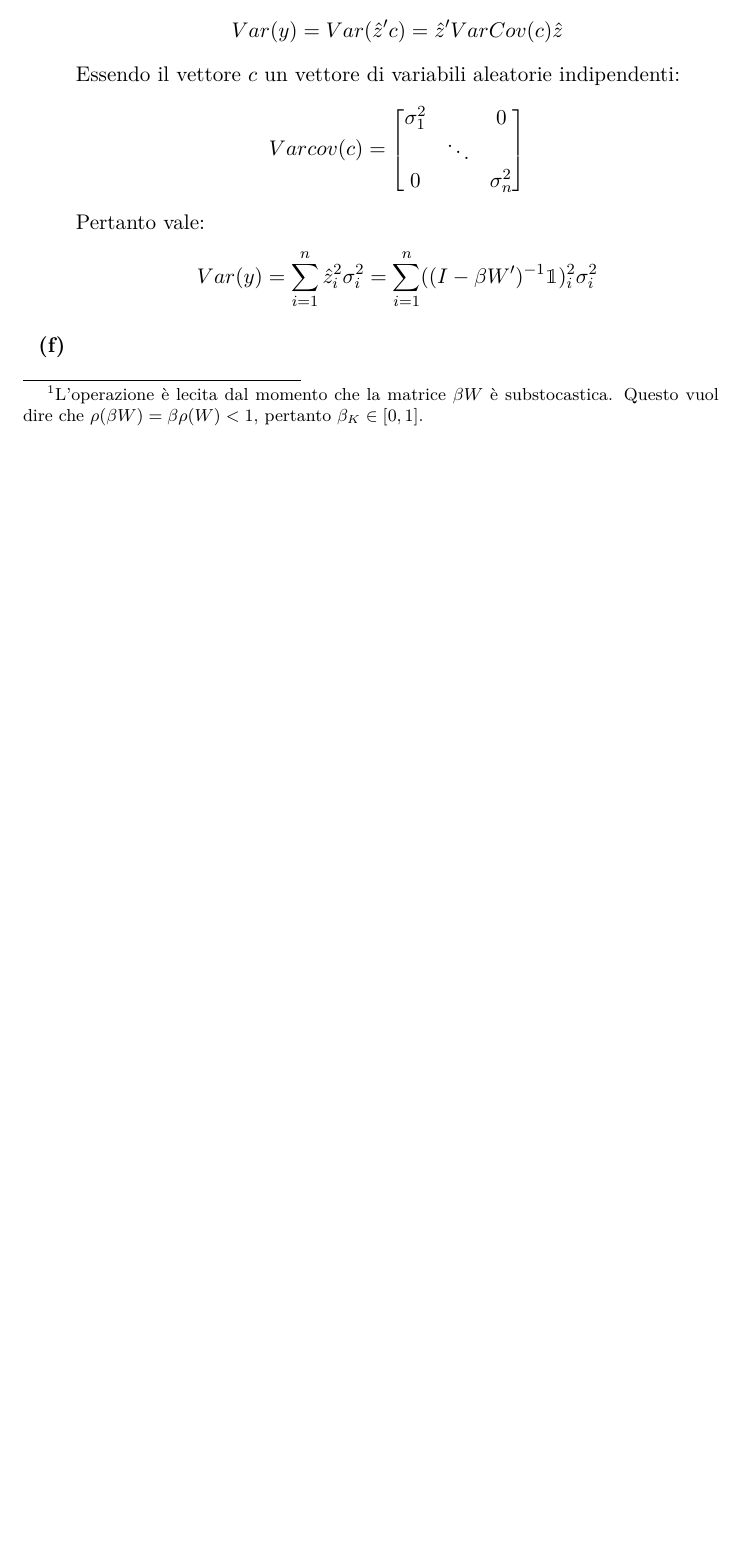
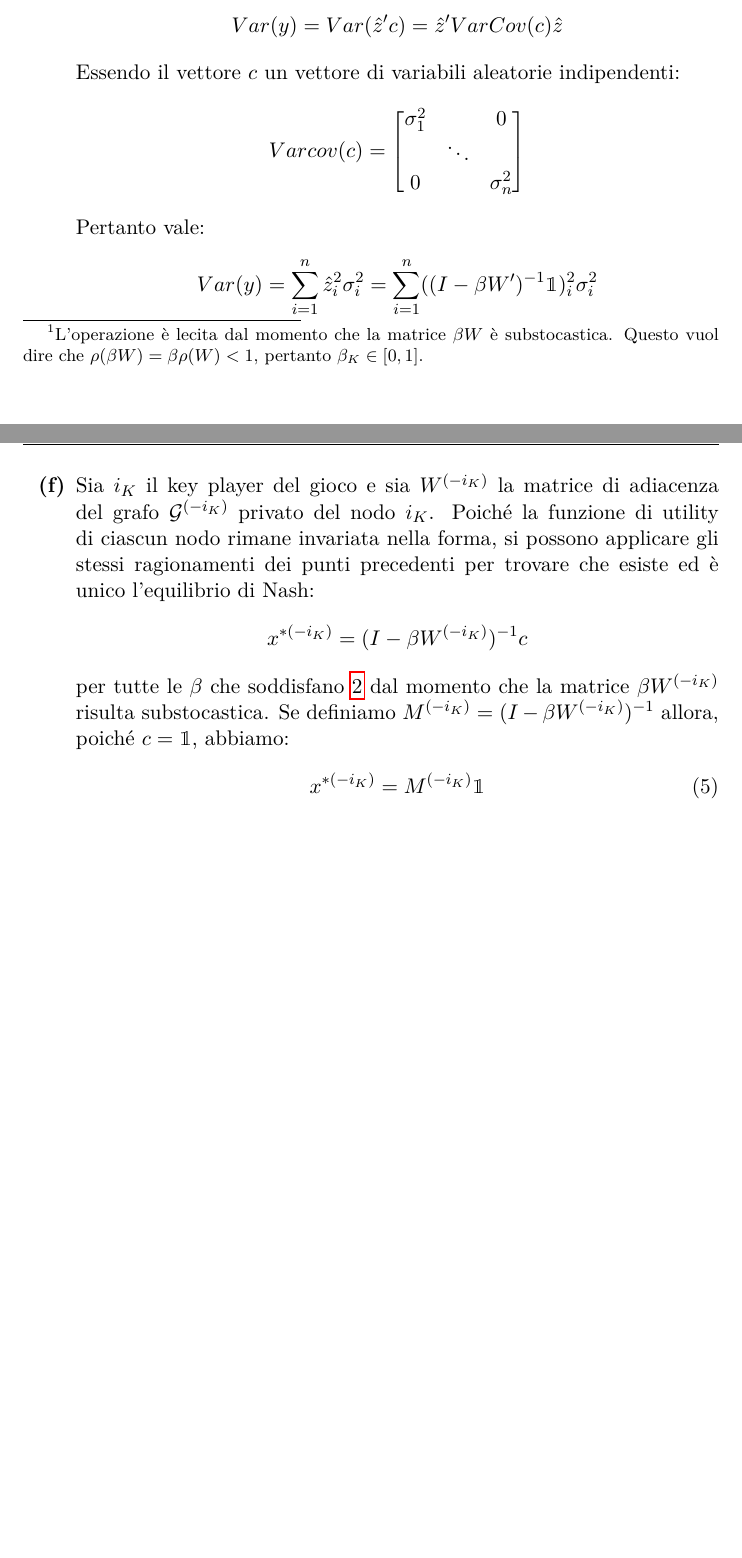
Before and after one commit to giulio524/Din_Net_2021_HW3, a LaTeX problem sheet (homework.tex, which reads Esercizi/Es1.tex): part of page 3 of 3 before the commit and two parts of pages 3 and 4 of 4 after it, the two joined at a grey line, cut so that both start at the same text, the shorter picture padded with empty space. Compiled offline with pdfLaTeX; a LaTeX package or settings file that is missing is left out.

Commit message:
Es1 punto f

```diff
--- a/Esercizi/Es1.tex
+++ b/Esercizi/Es1.tex
@@ -99,4 +99,14 @@
 
     %-----------------------F-------------------------------------------------
     \questionpart
+    Sia \(i_K\) il key player del gioco e sia \(W^{(- i_K)}\) la matrice di adiacenza del grafo \(\mathcal{G}^{(- i_K)}\) privato del nodo \(i_K\). Poiché la funzione di utility di ciascun nodo rimane invariata nella forma, si possono applicare gli stessi ragionamenti dei punti precedenti per trovare che esiste ed è unico l'equilibrio di Nash:
+    \[
+    x^{*(- i_K)} = (I- \beta W^{(- i_K)})^{- 1}c
+    \]
+    per tutte le \(\beta\) che soddisfano \ref{eq_condition_beta} dal momento che la matrice \(\beta W^{(- i_K)}\) risulta substocastica. Se definiamo \(M^{(- i_K)} = (I- \beta W^{(- i_K)})^{- 1}\) allora, poiché \(c= \mathbbm{1}\), abbiamo:
+    \begin{equation}
+            x^{*(- i_K)} = M^{(- i_K)} \mathbbm{1}
+    \end{equation}
+
+
 \end{alphaparts}
```
Also changed, not shown: homework.pdf, 5 other files.
